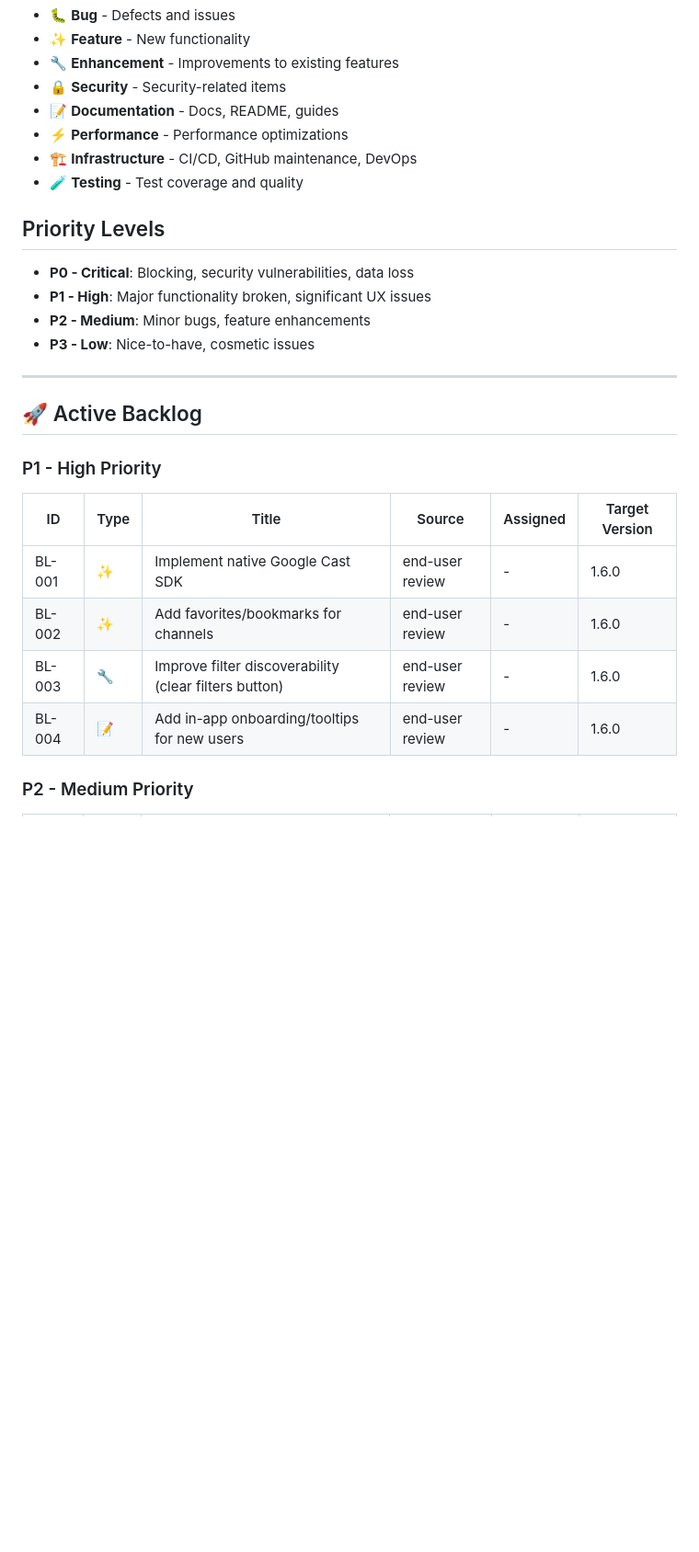
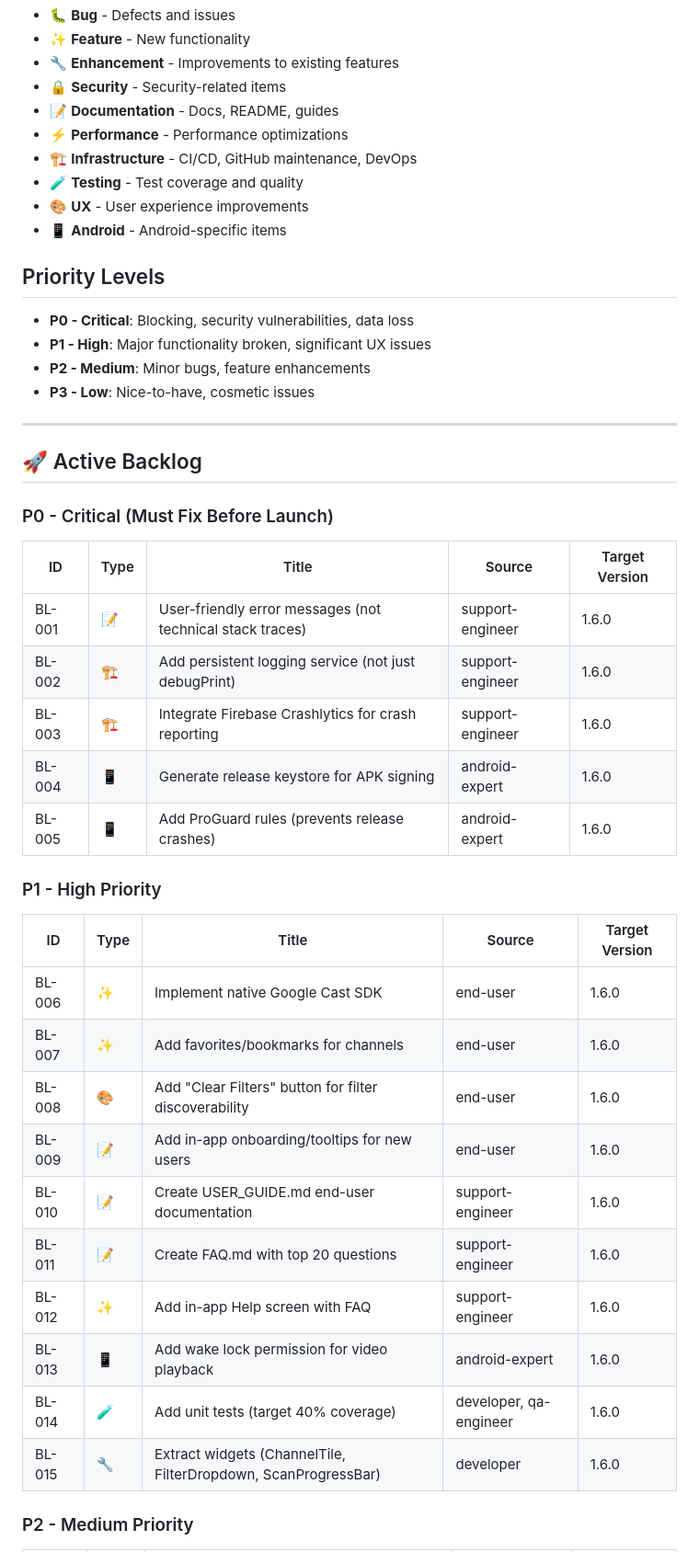
Before and after one commit to tv-viewer-app/tv_viewer, a Markdown page: BACKLOG.md, the part around one of its changes. Shown at 92% size. Drawn GitHub-style; blank space fills up the shorter version.

```diff
--- a/BACKLOG.md
+++ b/BACKLOG.md
@@ -14,6 +14,8 @@
 - ⚡ **Performance** - Performance optimizations
 - 🏗️ **Infrastructure** - CI/CD, GitHub maintenance, DevOps
 - 🧪 **Testing** - Test coverage and quality
+- 🎨 **UX** - User experience improvements
+- 📱 **Android** - Android-specific items
 
 ## Priority Levels
 
@@ -26,14 +28,30 @@
 
 ## 🚀 Active Backlog
 
+### P0 - Critical (Must Fix Before Launch)
+
+| ID | Type | Title | Source | Target Version |
+|----|------|-------|--------|----------------|
+| BL-001 | 📝 | User-friendly error messages (not technical stack traces) | support-engineer | 1.6.0 |
+| BL-002 | 🏗️ | Add persistent logging service (not just debugPrint) | support-engineer | 1.6.0 |
+| BL-003 | 🏗️ | Integrate Firebase Crashlytics for crash reporting | support-engineer | 1.6.0 |
+| BL-004 | 📱 | Generate release keystore for APK signing | android-expert | 1.6.0 |
+| BL-005 | 📱 | Add ProGuard rules (prevents release crashes) | android-expert | 1.6.0 |
+
 ### P1 - High Priority
 
-| ID | Type | Title | Source | Assigned | Target Version |
-|----|------|-------|--------|----------|----------------|
-| BL-001 | ✨ | Implement native Google Cast SDK | end-user review | - | 1.6.0 |
-| BL-002 | ✨ | Add favorites/bookmarks for channels | end-user review | - | 1.6.0 |
-| BL-003 | 🔧 | Improve filter discoverability (clear filters button) | end-user review | - | 1.6.0 |
-| BL-004 | 📝 | Add in-app onboarding/tooltips for new users | end-user review | - | 1.6.0 |
+| ID | Type | Title | Source | Target Version |
+|----|------|-------|--------|----------------|
+| BL-006 | ✨ | Implement native Google Cast SDK | end-user | 1.6.0 |
+| BL-007 | ✨ | Add favorites/bookmarks for channels | end-user | 1.6.0 |
+| BL-008 | 🎨 | Add "Clear Filters" button for filter discoverability | end-user | 1.6.0 |
+| BL-009 | 📝 | Add in-app onboarding/tooltips for new users | end-user | 1.6.0 |
+| BL-010 | 📝 | Create USER_GUIDE.md end-user documentation | support-engineer | 1.6.0 |
+| BL-011 | 📝 | Create FAQ.md with top 20 questions | support-engineer | 1.6.0 |
+| BL-012 | ✨ | Add in-app Help screen with FAQ | support-engineer | 1.6.0 |
+| BL-013 | 📱 | Add wake lock permission for video playback | android-expert | 1.6.0 |
+| BL-014 | 🧪 | Add unit tests (target 40% coverage) | developer, qa-engineer | 1.6.0 |
+| BL-015 | 🔧 | Extract widgets (ChannelTile, FilterDropdown, ScanProgressBar) | developer | 1.6.0 |
 
 ### P2 - Medium Priority
 
```
Also changed, not shown: other parts of BACKLOG.md (+58 -18 lines).
